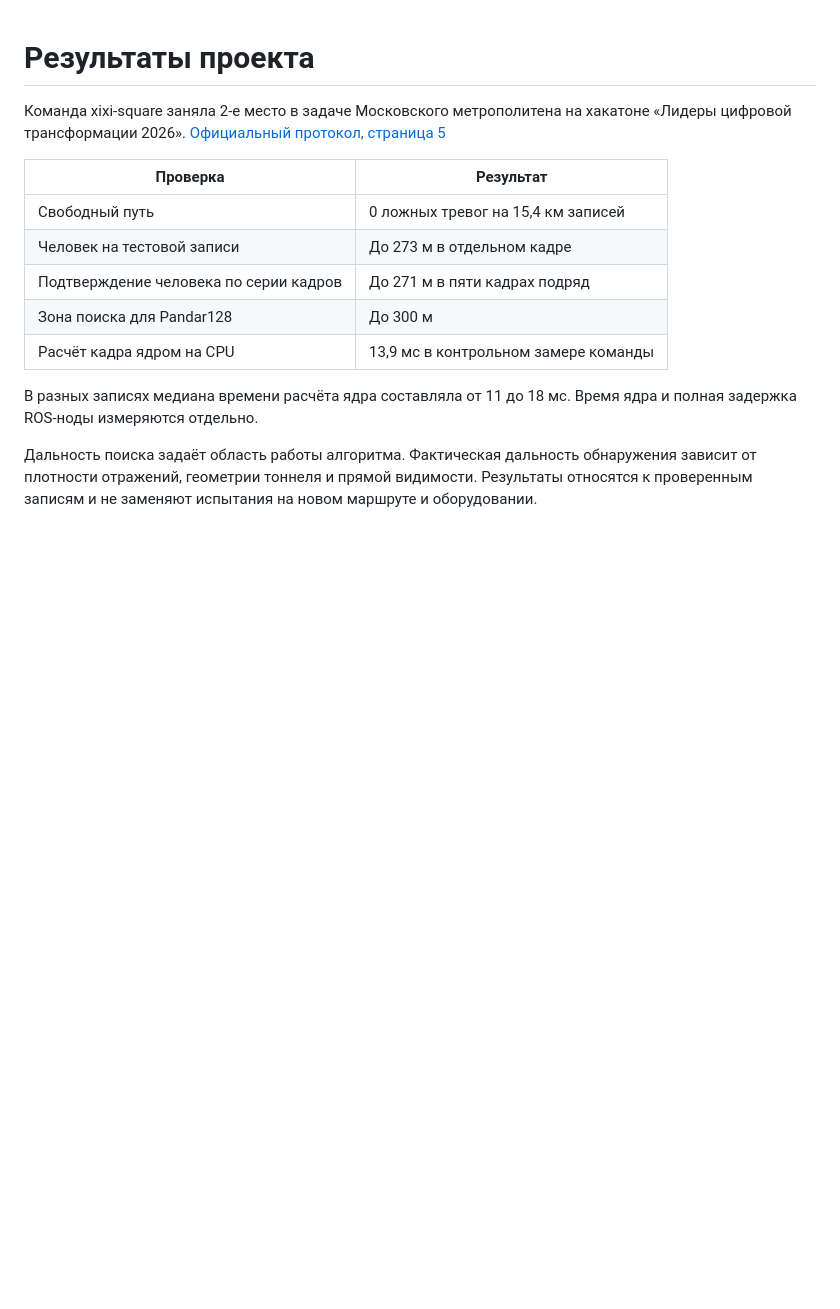
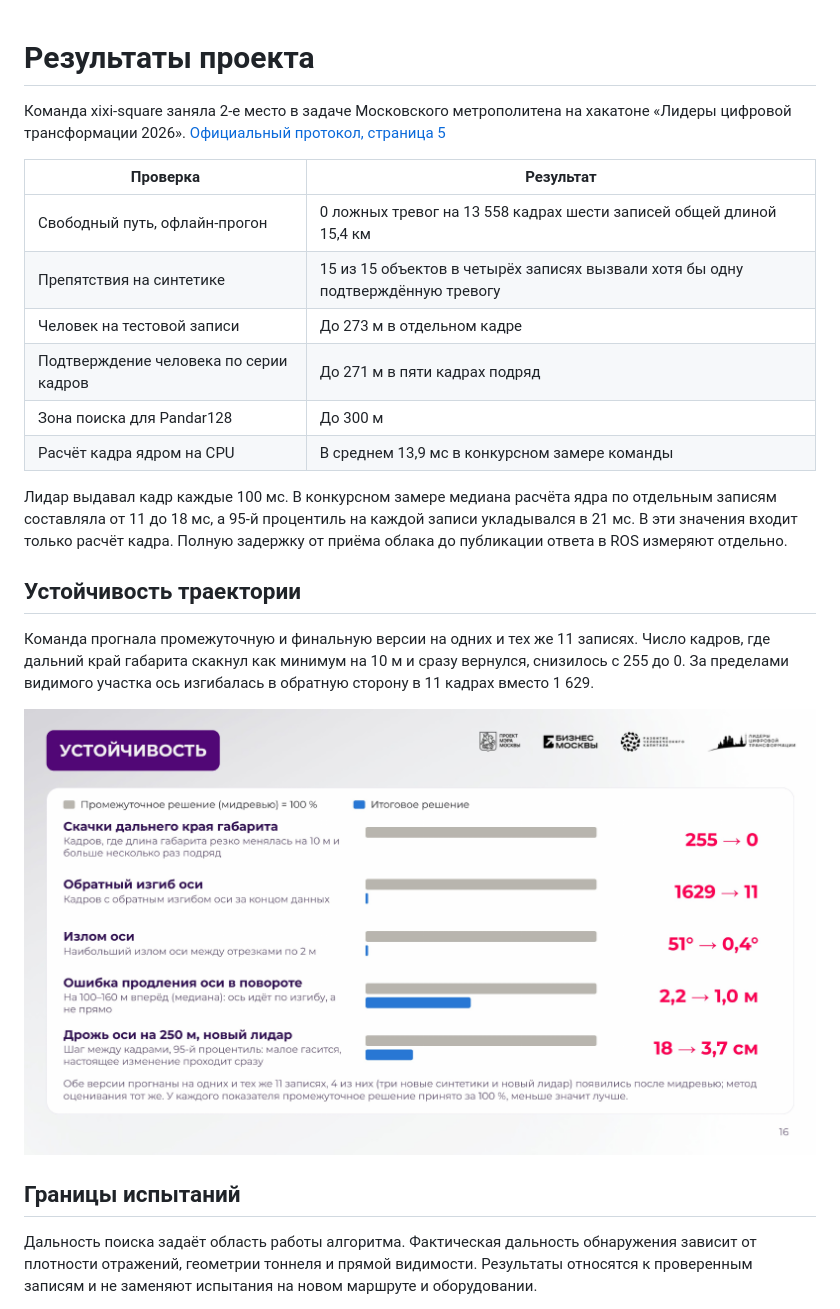
Before and after one commit to iluuua/metro-lidar-obstacle-detection, a Markdown page: docs/PRESENTATION_STATS.md, the part around the change. Drawn GitHub-style; pictures changed too: docs/img/axis-stability-lct.png (added); blank space fills up the shorter version.

```diff
--- a/docs/PRESENTATION_STATS.md
+++ b/docs/PRESENTATION_STATS.md
@@ -4,13 +4,22 @@
 
 | Проверка | Результат |
 | --- | --- |
-| Свободный путь | 0 ложных тревог на 15,4 км записей |
+| Свободный путь, офлайн-прогон | 0 ложных тревог на 13 558 кадрах шести записей общей длиной 15,4 км |
+| Препятствия на синтетике | 15 из 15 объектов в четырёх записях вызвали хотя бы одну подтверждённую тревогу |
 | Человек на тестовой записи | До 273 м в отдельном кадре |
 | Подтверждение человека по серии кадров | До 271 м в пяти кадрах подряд |
 | Зона поиска для Pandar128 | До 300 м |
-| Расчёт кадра ядром на CPU | 13,9 мс в контрольном замере команды |
+| Расчёт кадра ядром на CPU | В среднем 13,9 мс в конкурсном замере команды |
 
-В разных записях медиана времени расчёта ядра составляла от 11 до 18 мс. Время ядра и полная задержка ROS-ноды измеряются отдельно.
+Лидар выдавал кадр каждые 100 мс. В конкурсном замере медиана расчёта ядра по отдельным записям составляла от 11 до 18 мс, а 95-й процентиль на каждой записи укладывался в 21 мс. В эти значения входит только расчёт кадра. Полную задержку от приёма облака до публикации ответа в ROS измеряют отдельно.
+
+## Устойчивость траектории
+
+Команда прогнала промежуточную и финальную версии на одних и тех же 11 записях. Число кадров, где дальний край габарита скакнул как минимум на 10 м и сразу вернулся, снизилось с 255 до 0. За пределами видимого участка ось изгибалась в обратную сторону в 11 кадрах вместо 1 629.
+
+![Сравнение версий на защите ЛЦТ. Для отображаемой оси на дальности 250 м межкадровый сдвиг уменьшился с 18 до 3,7 см по 95-му процентилю.](img/axis-stability-lct.png)
+
+## Границы испытаний
 
 Дальность поиска задаёт область работы алгоритма. Фактическая дальность обнаружения зависит от плотности отражений, геометрии тоннеля и прямой видимости. Результаты относятся к проверенным записям и не заменяют испытания на новом маршруте и оборудовании.
 
```
Also changed, not shown: README.md (+6 -3 lines).
